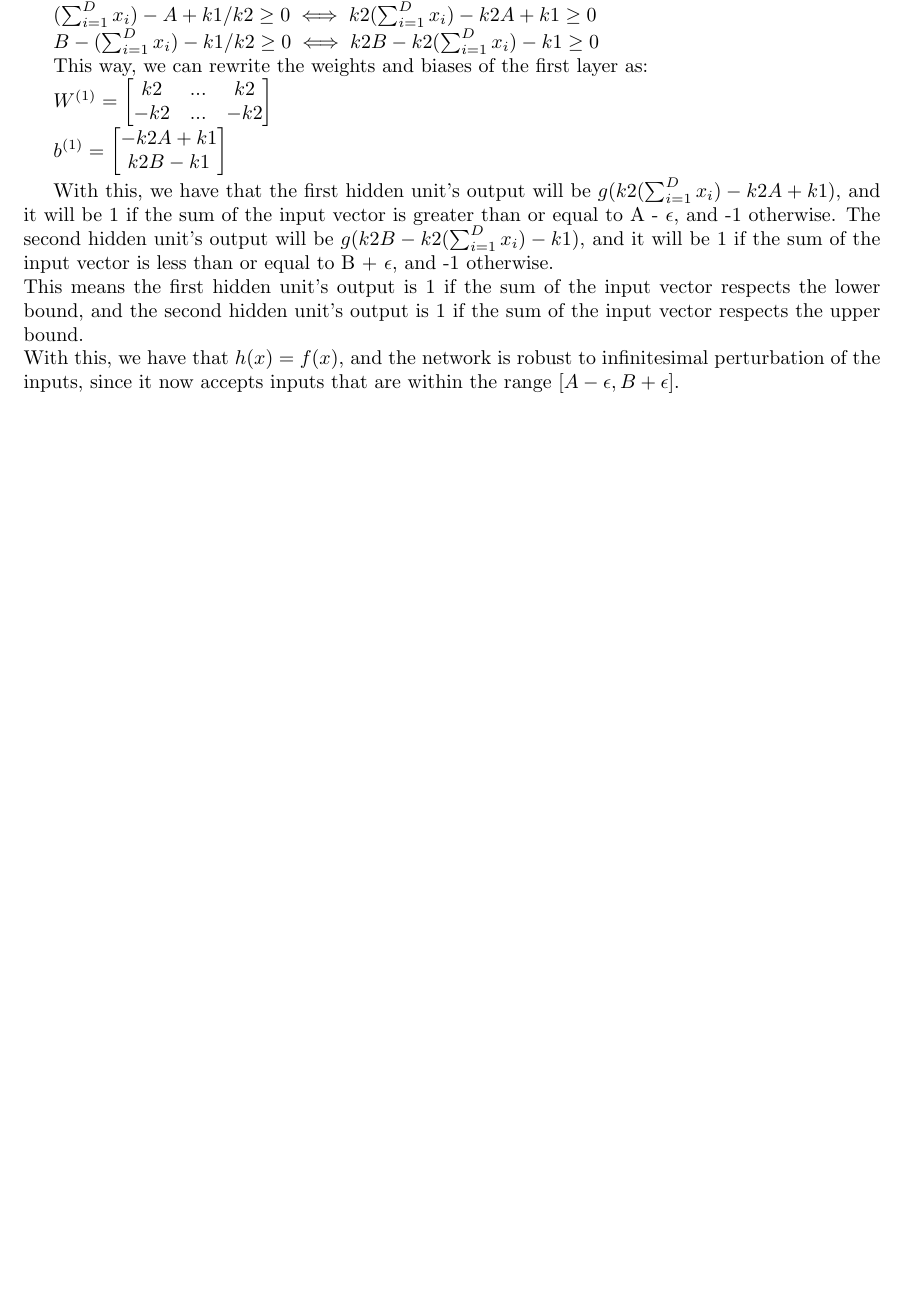
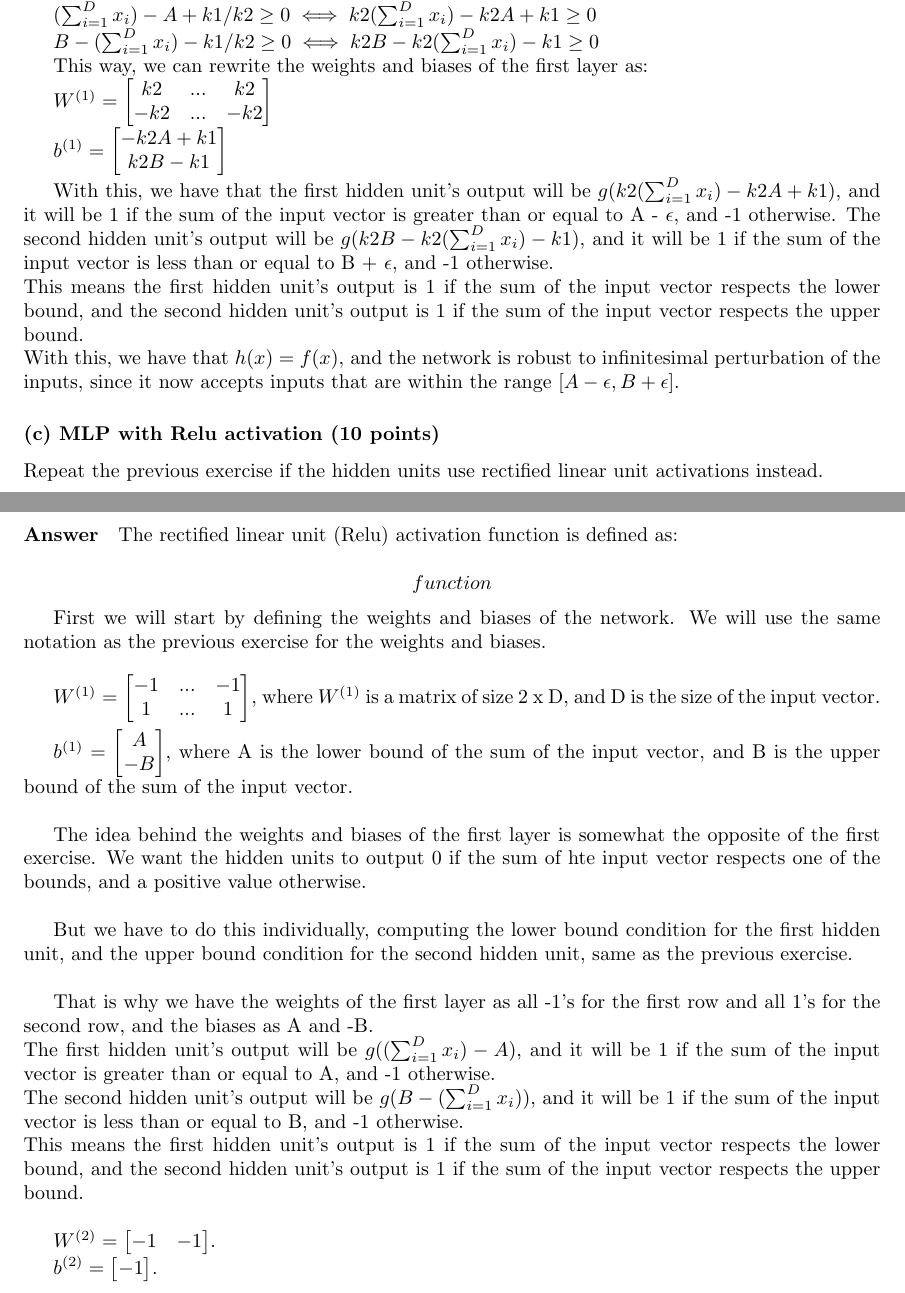
Before and after one commit to SebastiaoCarvalho/dl-hw1, a LaTeX document (skeleton_code/question_3_answers.tex): part of page 3 of 3 before the commit and two parts of pages 3 and 4 of 4 after it, the two joined at a grey line, cut so that both start at the same text, the shorter picture padded with empty space. Compiled offline with pdfLaTeX.

Commit message:
start report for 3c

```diff
--- a/skeleton_code/question_3_answers.tex
+++ b/skeleton_code/question_3_answers.tex
@@ -176,4 +176,60 @@ and the second hidden unit's output is 1 if the sum of the input vector respects
 With this, we have that \(h(x) = f(x)\), and the network is robust to infinitesimal perturbation of the inputs, since it now accepts inputs
 that are within the range \([A - \epsilon, B + \epsilon]\).
 
+\subsubsection*{(c) MLP with Relu activation (10 points)}
+
+Repeat the previous exercise if the hidden units use rectified linear unit activations instead.
+
+\paragraph{Answer}
+
+The rectified linear unit (Relu) activation function is defined as:
+
+\[
+    % g(x) = \left\{
+    % begin{array}{ll}
+    %     x & x \geq 0 \\
+    %     0 & \text{otherwise}
+    % \end{array}
+    function
+\]
+
+First we will start by defining the weights and biases of the network. We will use the same notation as the previous
+exercise for the weights and biases. \\
+
+\( W^{(1)} = \begin{bmatrix}
+    -1 & ...  & -1\\
+    1 & ... & 1
+\end{bmatrix}
+\), where \(W^{(1)}\) is a matrix of size 2 x D, and D is the size of the input vector. \\
+
+\(b^{(1)} = \begin{bmatrix}
+    A\\
+    -B
+\end{bmatrix}
+\), where A is the lower bound of the sum of the input vector, and B is the upper bound of the sum of the input vector. \\
+
+The idea behind the weights and biases of the first layer is somewhat the opposite of the first exercise. We want the hidden units to output 0
+if the sum of hte input vector respects one of the bounds, and a positive value otherwise.\\
+
+But we have to do this individually, computing the lower bound condition for the first hidden unit,
+and the upper bound condition for the second hidden unit, same as the previous exercise. \\
+
+That is why we have the weights of the first layer as all -1's for the first row and all 1's for the second row, and the biases as A and -B. \\
+The first hidden unit's output will be $g((\sum_{i=1}^{D} x_i) - A)$, and it will be 1 if the sum of the input vector is greater than or equal to A,
+and -1 otherwise. \\
+The second hidden unit's output will be $g(B - (\sum_{i=1}^{D} x_i))$, and it will be 1 if the sum of the input vector is less than or equal to B,
+and -1 otherwise. \\
+This means the first hidden unit's output is 1 if the sum of the input vector respects the lower bound,
+and the second hidden unit's output is 1 if the sum of the input vector respects the upper bound. \\
+
+\( W^{(2)} = \begin{bmatrix}
+    -1 & -1
+\end{bmatrix}
+\).
+
+\(b^{(2)} = \begin{bmatrix}
+    -1
+\end{bmatrix}
+\).
+
 \end{document}
```
